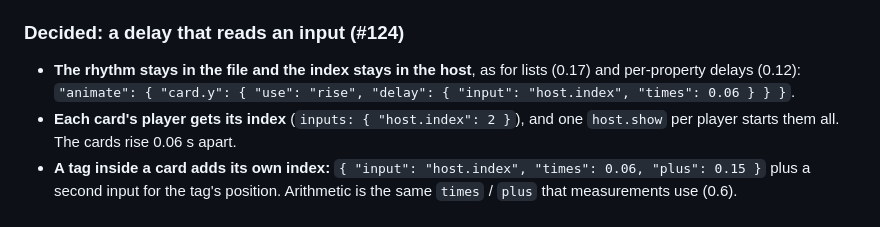
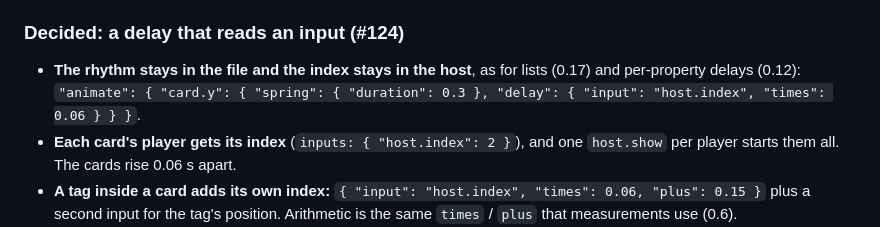
Before and after one commit to seukwoo/nudg, a Markdown page: docs/design.md, the part around the change. Rendered like a GitHub page.

Commit message:
docs: the stagger example uses a motion that exists
Co-Authored-By: Claude Opus 5.5 <noreply@anthropic.com>

```diff
--- a/docs/design.md
+++ b/docs/design.md
@@ -408,7 +408,7 @@ Status: decided 2026-11-09. Composition is implemented, as the default in the DO
 
 ### Decided: a delay that reads an input (#124)
 
-- **The rhythm stays in the file and the index stays in the host**, as for lists (0.17) and per-property delays (0.12): `"animate": { "card.y": { "use": "rise", "delay": { "input": "host.index", "times": 0.06 } } }`.
+- **The rhythm stays in the file and the index stays in the host**, as for lists (0.17) and per-property delays (0.12): `"animate": { "card.y": { "spring": { "duration": 0.3 }, "delay": { "input": "host.index", "times": 0.06 } } }`.
 - **Each card's player gets its index** (`inputs: { "host.index": 2 }`), and one `host.show` per player starts them all. The cards rise 0.06 s apart.
 - **A tag inside a card adds its own index:** `{ "input": "host.index", "times": 0.06, "plus": 0.15 }` plus a second input for the tag's position. Arithmetic is the same `times` / `plus` that measurements use (0.6).
 - **A ceiling** (`"max": 0.5`) keeps a long list from waiting seconds for its last row.
```
